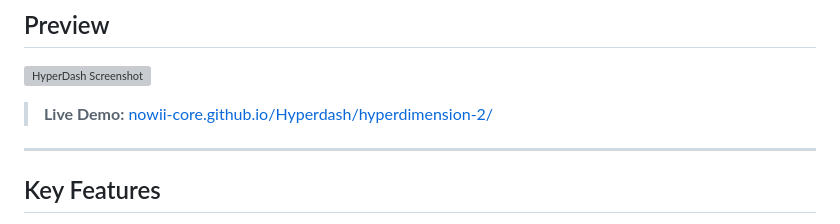
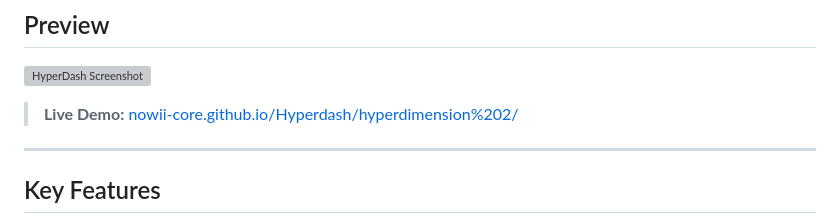
Before and after one commit to nowii-core/Hyperdash, a Markdown page: README.md, the part around the change. Rendered like a GitHub page; grey boxes are pictures that could not be loaded.

```diff
--- a/README.md
+++ b/README.md
@@ -39,7 +39,7 @@ It ships together with **HyperDimension**, the 4D graphics and physics engine wr
 
 ![HyperDash Screenshot](Screenshot-1.png)
 
-> **Live Demo:** [nowii-core.github.io/Hyperdash/hyperdimension-2/](https://nowii-core.github.io/Hyperdash/hyperdimension-2/)
+> **Live Demo:** [nowii-core.github.io/Hyperdash/hyperdimension%202/](https://nowii-core.github.io/Hyperdash/hyperdimension%202/)
 
 ---
 
```
